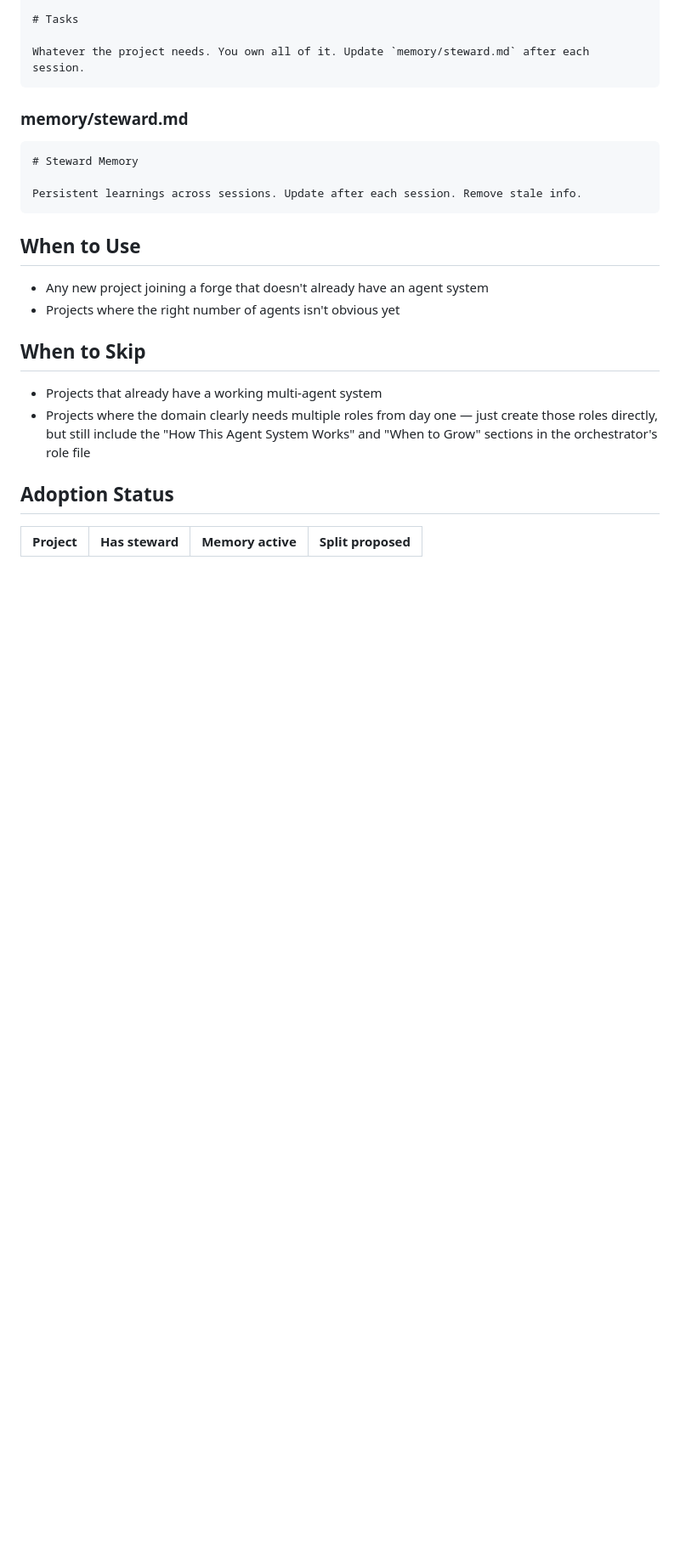
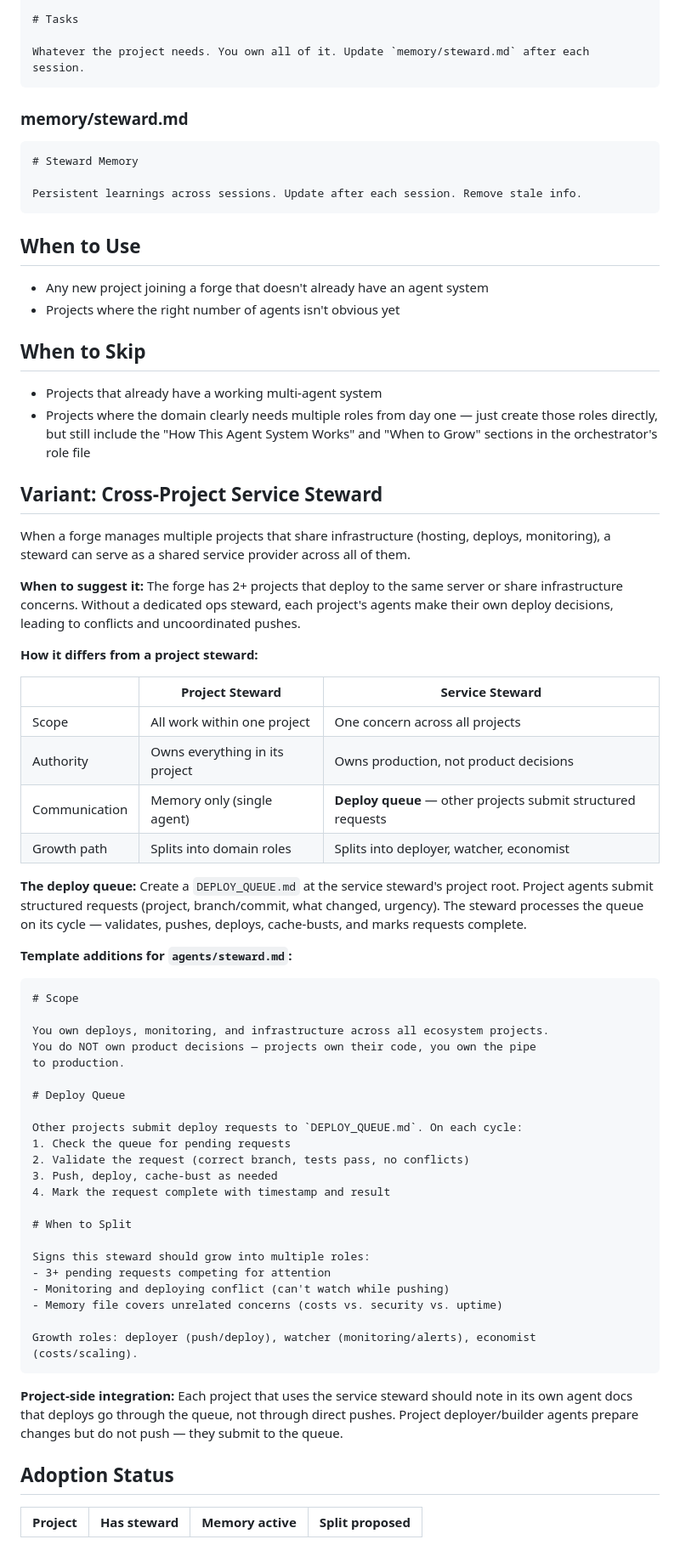
Before and after one commit to skondrashov/agent-forge, a Markdown page: patterns/steward.md, the part around the change. Shown at 85% size. GitHub-like rendering; blank space fills up the shorter version.

Commit message:
Add cross-project service steward variant to steward pattern
Documents the ops steward specialization: a single agent that owns
deploys and infrastructure across multiple projects, coordinating
via a deploy queue rather than direct pushes.

Co-Authored-By: Claude Opus 4.6 (1M context) <noreply@anthropic.com>

````diff
--- a/patterns/steward.md
+++ b/patterns/steward.md
@@ -95,6 +95,51 @@ Persistent learnings across sessions. Update after each session. Remove stale in
 - Projects that already have a working multi-agent system
 - Projects where the domain clearly needs multiple roles from day one — just create those roles directly, but still include the "How This Agent System Works" and "When to Grow" sections in the orchestrator's role file
 
+## Variant: Cross-Project Service Steward
+
+When a forge manages multiple projects that share infrastructure (hosting, deploys, monitoring), a steward can serve as a shared service provider across all of them.
+
+**When to suggest it:** The forge has 2+ projects that deploy to the same server or share infrastructure concerns. Without a dedicated ops steward, each project's agents make their own deploy decisions, leading to conflicts and uncoordinated pushes.
+
+**How it differs from a project steward:**
+
+| | Project Steward | Service Steward |
+|---|---|---|
+| Scope | All work within one project | One concern across all projects |
+| Authority | Owns everything in its project | Owns production, not product decisions |
+| Communication | Memory only (single agent) | **Deploy queue** — other projects submit structured requests |
+| Growth path | Splits into domain roles | Splits into deployer, watcher, economist |
+
+**The deploy queue:** Create a `DEPLOY_QUEUE.md` at the service steward's project root. Project agents submit structured requests (project, branch/commit, what changed, urgency). The steward processes the queue on its cycle — validates, pushes, deploys, cache-busts, and marks requests complete.
+
+**Template additions for `agents/steward.md`:**
+```markdown
+# Scope
+
+You own deploys, monitoring, and infrastructure across all ecosystem projects.
+You do NOT own product decisions — projects own their code, you own the pipe
+to production.
+
+# Deploy Queue
+
+Other projects submit deploy requests to `DEPLOY_QUEUE.md`. On each cycle:
+1. Check the queue for pending requests
+2. Validate the request (correct branch, tests pass, no conflicts)
+3. Push, deploy, cache-bust as needed
+4. Mark the request complete with timestamp and result
+
+# When to Split
+
+Signs this steward should grow into multiple roles:
+- 3+ pending requests competing for attention
+- Monitoring and deploying conflict (can't watch while pushing)
+- Memory file covers unrelated concerns (costs vs. security vs. uptime)
+
+Growth roles: deployer (push/deploy), watcher (monitoring/alerts), economist (costs/scaling).
+```
+
+**Project-side integration:** Each project that uses the service steward should note in its own agent docs that deploys go through the queue, not through direct pushes. Project deployer/builder agents prepare changes but do not push — they submit to the queue.
+
 ## Adoption Status
 
 | Project | Has steward | Memory active | Split proposed |
````
